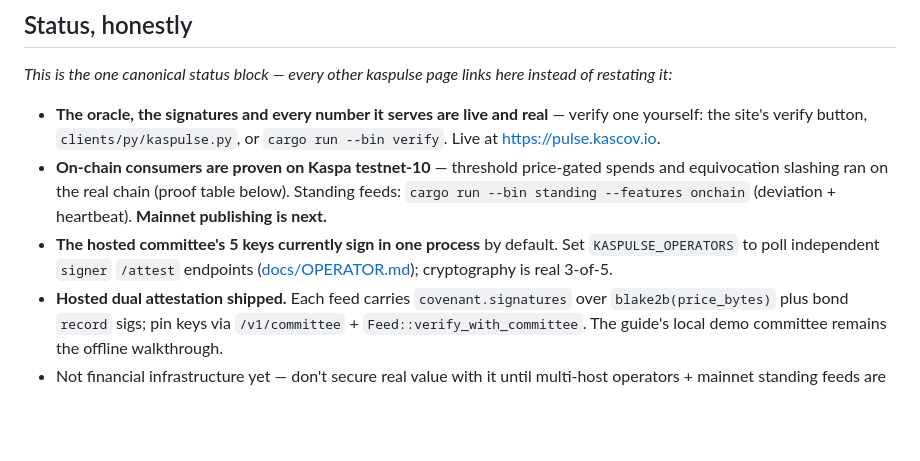
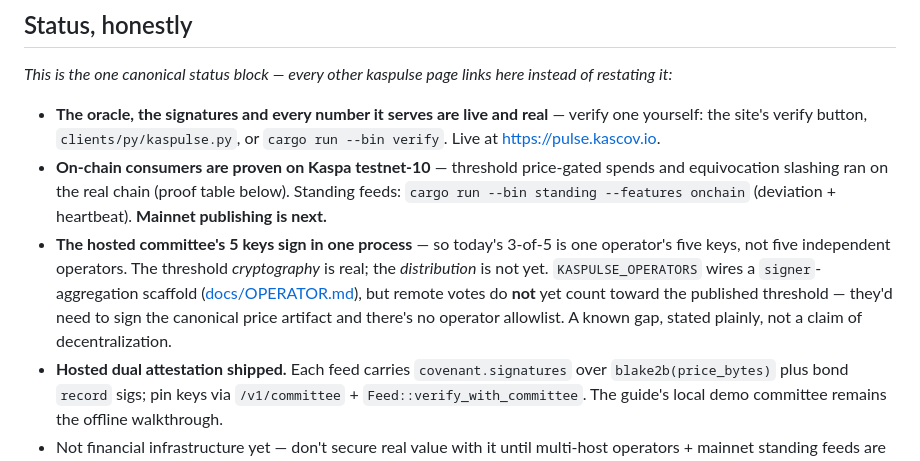
Before and after one commit to Knitser/kaspulse, a Markdown page: README.md, the part around the change. GitHub-like rendering; blank space fills up the shorter version.

```diff
--- a/README.md
+++ b/README.md
@@ -62,9 +62,13 @@ instead of restating it:*
   price-gated spends and equivocation slashing ran on the real chain (proof
   table below). Standing feeds: `cargo run --bin standing --features onchain`
   (deviation + heartbeat). **Mainnet publishing is next.**
-- **The hosted committee's 5 keys currently sign in one process** by default.
-  Set `KASPULSE_OPERATORS` to poll independent `signer` `/attest` endpoints
-  ([docs/OPERATOR.md](docs/OPERATOR.md)); cryptography is real 3-of-5.
+- **The hosted committee's 5 keys sign in one process** — so today's 3-of-5 is
+  one operator's five keys, not five independent operators. The threshold
+  *cryptography* is real; the *distribution* is not yet. `KASPULSE_OPERATORS`
+  wires a `signer`-aggregation scaffold ([docs/OPERATOR.md](docs/OPERATOR.md)),
+  but remote votes do **not** yet count toward the published threshold — they'd
+  need to sign the canonical price artifact and there's no operator allowlist.
+  A known gap, stated plainly, not a claim of decentralization.
 - **Hosted dual attestation shipped.** Each feed carries `covenant.signatures`
   over `blake2b(price_bytes)` plus bond `record` sigs; pin keys via
   `/v1/committee` + `Feed::verify_with_committee`. The guide's local demo
```
Also changed, not shown: docs/OPERATOR.md (+7 -5 lines).
